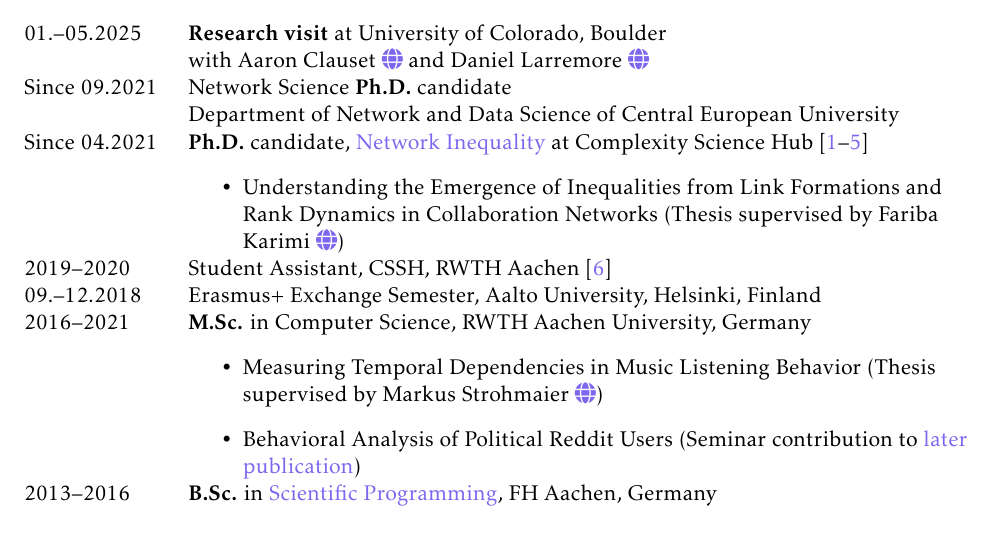
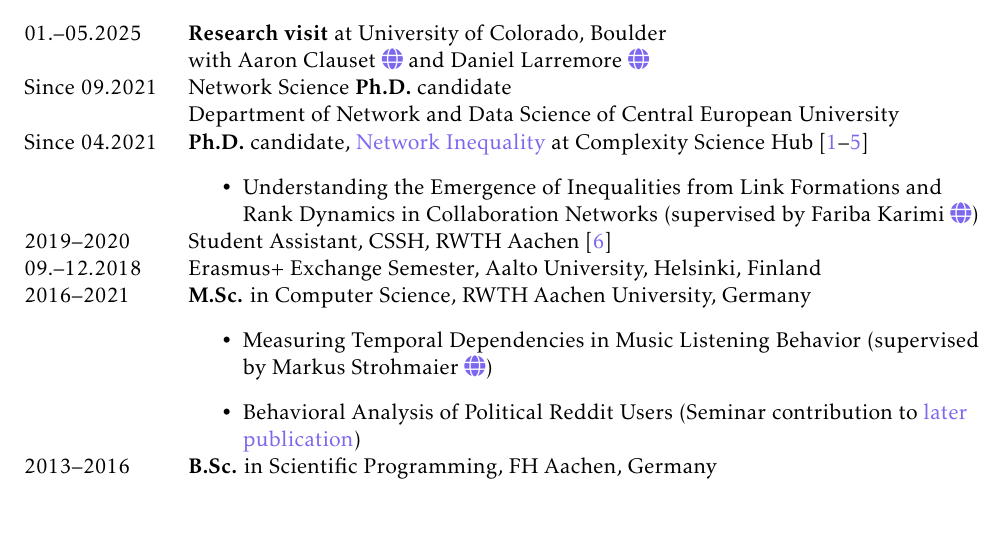
Before and after one commit to mannbach/resume, a LaTeX CV (resume.tex, which reads education.tex): part of page 1 of 3, cut so that both start at the same text. Compiled offline with pdfLaTeX.

Commit message:
Remove clutter

```diff
--- a/education.tex
+++ b/education.tex
@@ -15,7 +15,7 @@
 
     Since 04.2021 & \textbf{Ph.D.} candidate, \href{https://networkinequality.com/}{Network Inequality} at Complexity Science Hub~\cite{bachmann.etal_patch_2025,bachmann.etal_cumulativeadvantagebrokerage_2024,zappala.etal_genderdisparitiesdissemination_2024,she.etal_genderdifferencescollaboration_2024,neuhauser.etal_improvingvisibilityminorities_2023}
         \begin{itemize}
-            \item \raggedright Understanding the Emergence of Inequalities from Link Formations and Rank Dynamics in Collaboration Networks (Thesis supervised by Fariba Karimi \href{https://csh.ac.at/fariba-karimi/}{\faGlobe})
+            \item \raggedright Understanding the Emergence of Inequalities from Link Formations and Rank Dynamics in Collaboration Networks (supervised by Fariba Karimi \href{https://csh.ac.at/fariba-karimi/}{\faGlobe})
         \end{itemize}\\
 
     2019--2020 & Student Assistant, CSSH, RWTH Aachen~\cite{schumacher.etal_effectsrandomnessstability_2020}\\
@@ -24,11 +24,11 @@
 
     2016--2021 & \textbf{M.Sc.} in Computer Science, RWTH Aachen University, Germany
                \begin{itemize}
-                   \item \raggedright Measuring Temporal Dependencies in Music Listening Behavior (Thesis supervised by Markus Strohmaier~\href{https://www.bwl.uni-mannheim.de/en/information-systems/chairs/prof-dr-strohmaier/}{\faGlobe})
+                   \item \raggedright Measuring Temporal Dependencies in Music Listening Behavior (supervised by Markus Strohmaier~\href{https://www.bwl.uni-mannheim.de/en/information-systems/chairs/prof-dr-strohmaier/}{\faGlobe})
                    \item \raggedright Behavioral Analysis of Political Reddit Users (Seminar contribution to~\href{https://dl.acm.org/doi/abs/10.1145/3342220.3343662}{later publication})
                \end{itemize}\\
 
-    2013--2016 & \textbf{B.Sc.} in \href{https://www.fh-aachen.de/en/studies/degree-programmes/applied-mathematics-and-computer-science-dual-bsc}{Scientific Programming}, FH Aachen, Germany\\
+    2013--2016 & \textbf{B.Sc.} in Scientific Programming, FH Aachen, Germany\\
 
 
 
```
